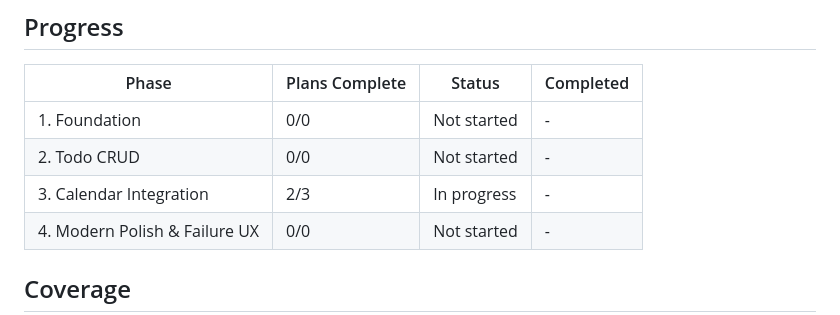
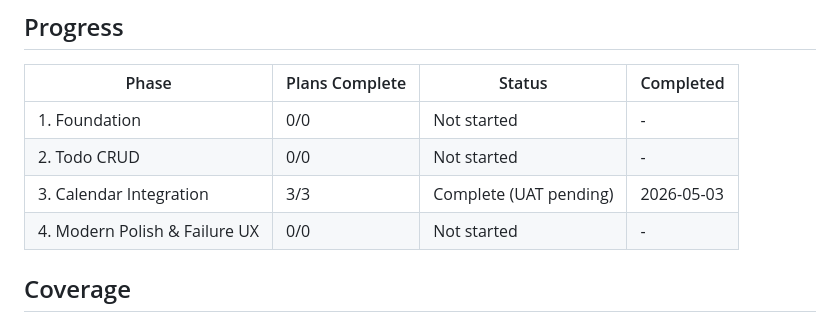
Before and after one commit to ischung/hanging-todo-gsd, a Markdown page: .planning/ROADMAP.md, the part around one of its changes. GitHub-like rendering.

```diff
--- a/.planning/ROADMAP.md
+++ b/.planning/ROADMAP.md
@@ -74,7 +74,7 @@
 |-------|----------------|--------|-----------|
 | 1. Foundation | 0/0 | Not started | - |
 | 2. Todo CRUD | 0/0 | Not started | - |
-| 3. Calendar Integration | 2/3 | In progress | - |
+| 3. Calendar Integration | 3/3 | Complete (UAT pending) | 2026-05-03 |
 | 4. Modern Polish & Failure UX | 0/0 | Not started | - |
 
 ## Coverage
```
Also changed, not shown: other parts of .planning/ROADMAP.md (+1 -1 lines), .planning/STATE.md (+15 -13 lines), 1 other file.
